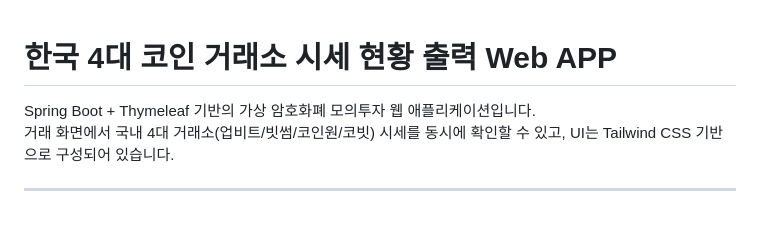
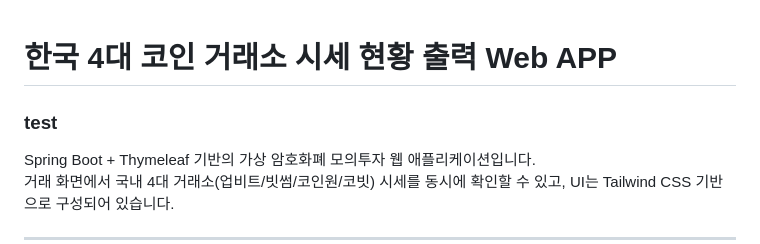
Before and after one commit to zhanggu9/stock-coin-trade, a Markdown page: README.md, the part around the change. GitHub-like rendering; blank space fills up the shorter version.

```diff
--- a/README.md
+++ b/README.md
@@ -1,4 +1,6 @@
 # 한국 4대 코인 거래소 시세 현황 출력 Web APP
+
+### test
 
 Spring Boot + Thymeleaf 기반의 가상 암호화폐 모의투자 웹 애플리케이션입니다.
 거래 화면에서 국내 4대 거래소(업비트/빗썸/코인원/코빗) 시세를 동시에 확인할 수 있고, UI는 Tailwind CSS 기반으로 구성되어 있습니다.
```
